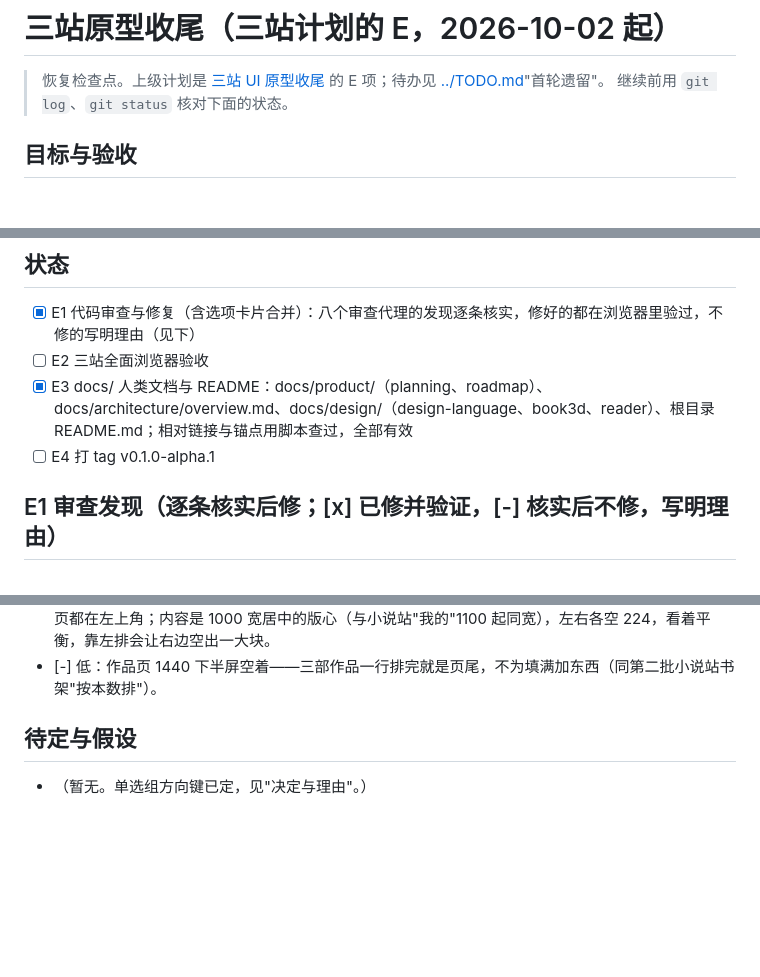
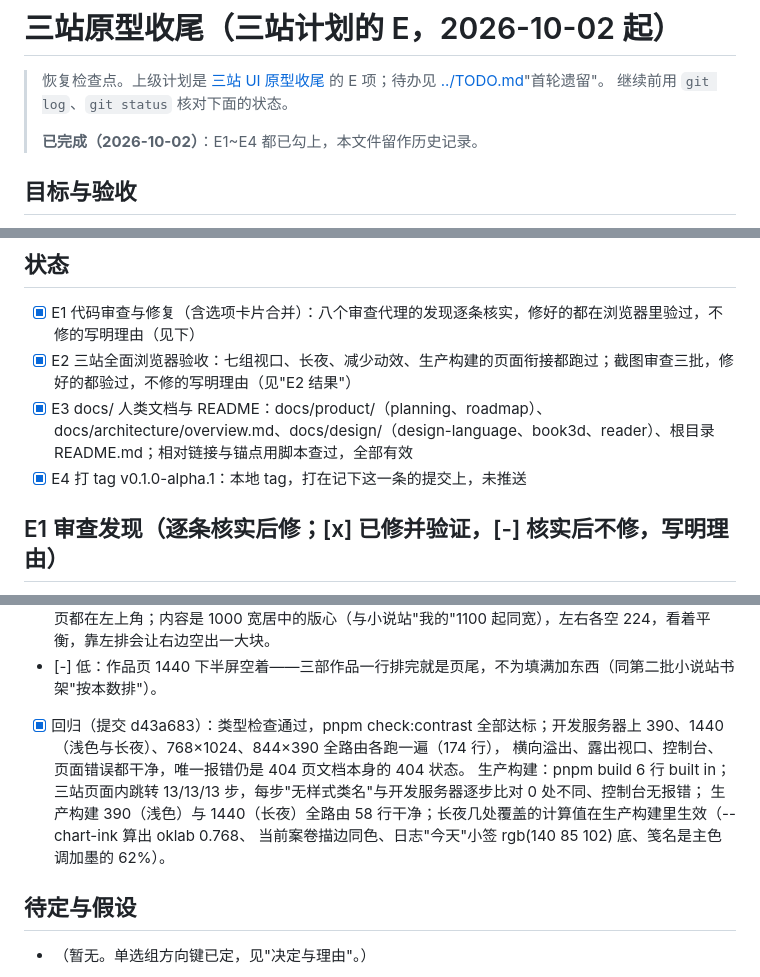
Before and after one commit to MoYeRanqianzhi/DanMoNovel, a Markdown page: .agents/plan/2026-10-02-wrap-up.md, 3 parts joined by grey strips. GitHub-like rendering; blank space fills up the shorter version.

```diff
--- a/.agents/plan/2026-10-02-wrap-up.md
+++ b/.agents/plan/2026-10-02-wrap-up.md
@@ -2,6 +2,8 @@
 
 > 恢复检查点。上级计划是 [三站 UI 原型收尾](2026-09-29-three-site-ui-prototype.md) 的 E 项；待办见 [../TODO.md](../TODO.md)"首轮遗留"。
 > 继续前用 `git log`、`git status` 核对下面的状态。
+>
+> **已完成（2026-10-02）**：E1~E4 都已勾上，本文件留作历史记录。
 
 ## 目标与验收
 
@@ -30,9 +32,9 @@
 ## 状态
 
 - [x] E1 代码审查与修复（含选项卡片合并）：八个审查代理的发现逐条核实，修好的都在浏览器里验过，不修的写明理由（见下）
-- [ ] E2 三站全面浏览器验收
+- [x] E2 三站全面浏览器验收：七组视口、长夜、减少动效、生产构建的页面衔接都跑过；截图审查三批，修好的都验过，不修的写明理由（见"E2 结果"）
 - [x] E3 docs/ 人类文档与 README：docs/product/（planning、roadmap）、docs/architecture/overview.md、docs/design/（design-language、book3d、reader）、根目录 README.md；相对链接与锚点用脚本查过，全部有效
-- [ ] E4 打 tag v0.1.0-alpha.1
+- [x] E4 打 tag v0.1.0-alpha.1：本地 tag，打在记下这一条的提交上，未推送
 
 ## E1 审查发现（逐条核实后修；[x] 已修并验证，[-] 核实后不修，写明理由）
 
@@ -274,6 +276,11 @@
 - [-] 低："我的"底部分隔线贴着标签栏——没复现：390 下最后一行离标签栏 32px（736 对 768），别的宽度差不多。
 - [-] 低：作者站"我"1440 下返回圆钮离内容远（104 对 312）——返回圆钮属于整页的顶栏，各站二级页都在左上角；内容是 1000 宽居中的版心（与小说站"我的"1100 起同宽），左右各空 224，看着平衡，靠左排会让右边空出一大块。
 - [-] 低：作品页 1440 下半屏空着——三部作品一行排完就是页尾，不为填满加东西（同第二批小说站书架"按本数排"）。
+- [x] 回归（提交 d43a683）：类型检查通过，pnpm check:contrast 全部达标；开发服务器上 390、1440（浅色与长夜）、768×1024、844×390 全路由各跑一遍（174 行），
+  横向溢出、露出视口、控制台、页面错误都干净，唯一报错仍是 404 页文档本身的 404 状态。
+  生产构建：pnpm build 6 行 built in；三站页面内跳转 13/13/13 步，每步"无样式类名"与开发服务器逐步比对 0 处不同、控制台无报错；
+  生产构建 390（浅色）与 1440（长夜）全路由 58 行干净；长夜几处覆盖的计算值在生产构建里生效（--chart-ink 算出 oklab 0.768、
+  当前案卷描边同色、日志"今天"小签 rgb(140 85 102) 底、笺名是主色调加墨的 62%）。
 
 ## 待定与假设
 
```
Also changed, not shown: .agents/TODO.md (+2 -3 lines), .agents/plan/2026-09-29-three-site-ui-prototype.md (+3 -2 lines).
